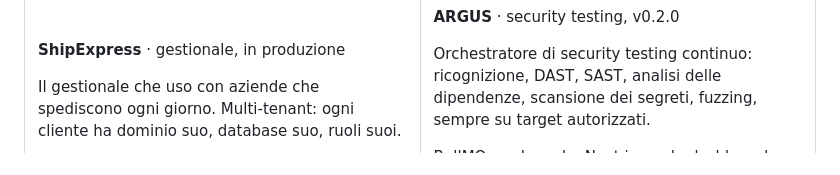
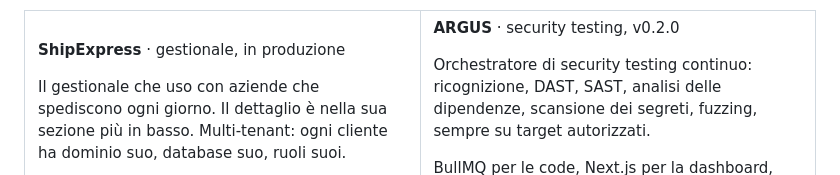
Before and after one commit to StargateLabs/StargateLabs, a Markdown page: README.md, the part around one of its changes. Rendered like a GitHub page.

```diff
--- a/README.md
+++ b/README.md
@@ -33,7 +32,7 @@ test o un allarme, e non dare per scontato che un numero letto sia giusto.
 
 **ShipExpress** · gestionale, in produzione
 
-Il gestionale che uso con aziende che spediscono ogni giorno. Multi-tenant: ogni cliente ha dominio suo, database suo, ruoli suoi.
+Il gestionale che uso con aziende che spediscono ogni giorno. Il dettaglio è nella sua sezione più in basso. Multi-tenant: ogni cliente ha dominio suo, database suo, ruoli suoi.
 
 Il pezzo dove si litiga è il listino. Prezzi per zona, peso e supplementi, e la differenza fra peso reale e volumetrico, che è l'errore che l'azienda scopre solo quando legge la fattura.
 
```
Also changed, not shown: other parts of README.md (+5 -2 lines).
